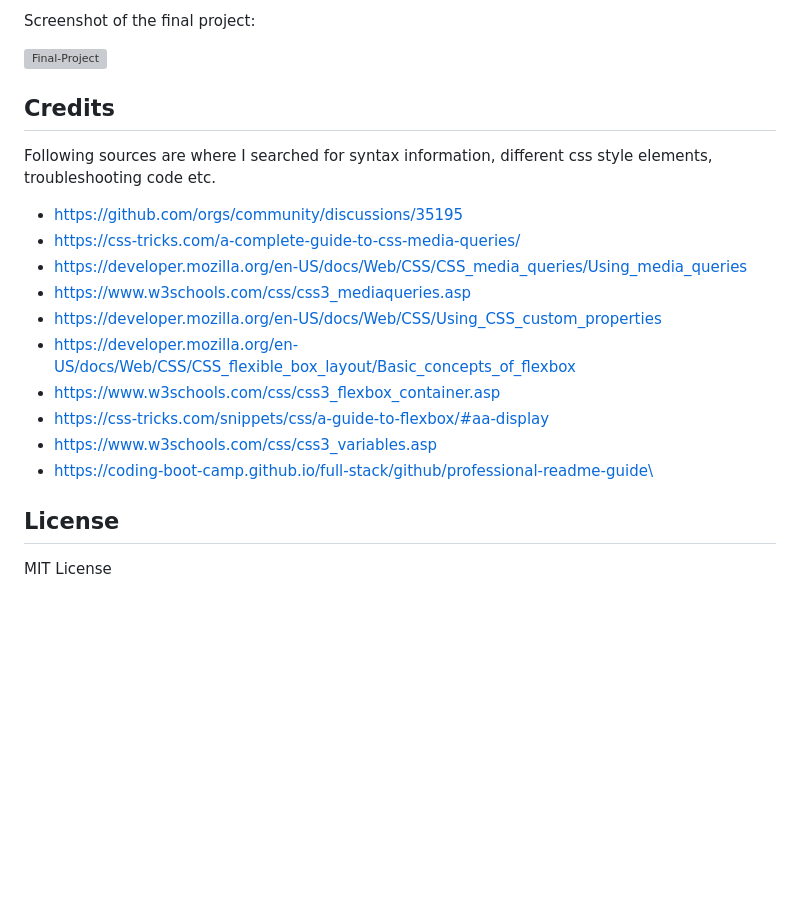
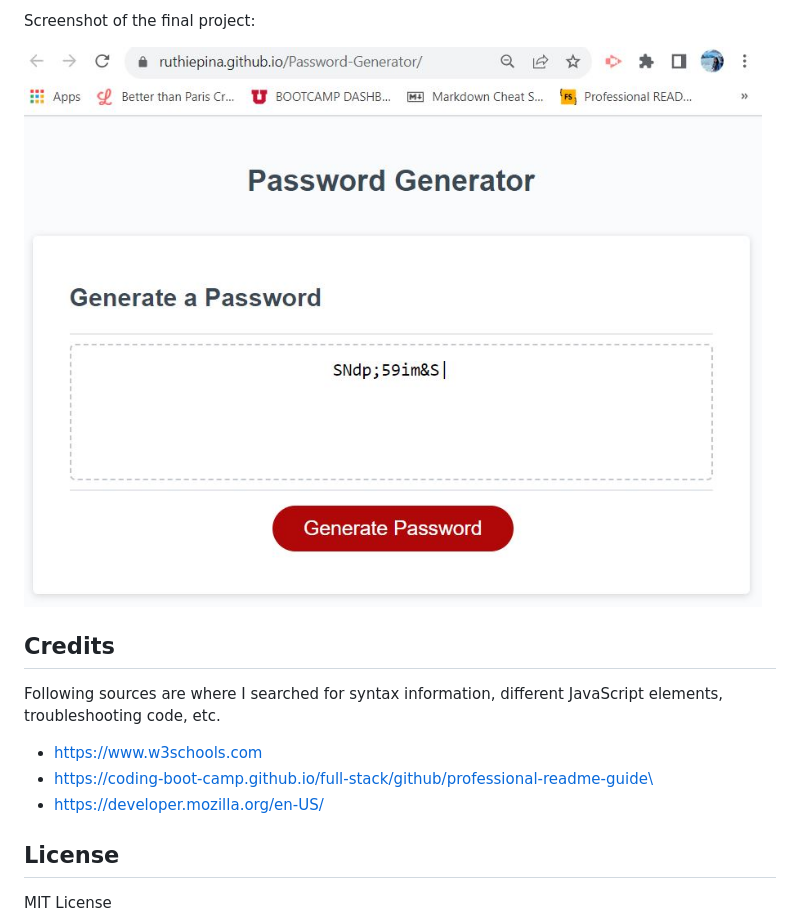
Before and after one commit to ruthiepina/Password-Generator, a Markdown page: README.md, the part around the change printed below. Drawn GitHub-style; pictures changed too: assets/appScreenshot.jpg (added); blank space fills up the shorter version; grey boxes are pictures that could not be loaded.

```diff
--- a/README.md
+++ b/README.md
@@ -63,22 +67,15 @@ The following link is the GitHub live URL of this project:
 
 Screenshot of the final project:
 
-![Final-Project](./assets/images/portfolio-screenshot.jpg)
+![Final-Project](./assets/appScreenshot.jpg)
 
 ## Credits
 
-Following sources are where I searched for syntax information, different css style elements, troubleshooting code etc.
+Following sources are where I searched for syntax information, different JavaScript elements, troubleshooting code, etc.
 
--  https://github.com/orgs/community/discussions/35195
--  https://css-tricks.com/a-complete-guide-to-css-media-queries/
--  https://developer.mozilla.org/en-US/docs/Web/CSS/CSS_media_queries/Using_media_queries
--  https://www.w3schools.com/css/css3_mediaqueries.asp
--  https://developer.mozilla.org/en-US/docs/Web/CSS/Using_CSS_custom_properties
--  https://developer.mozilla.org/en-US/docs/Web/CSS/CSS_flexible_box_layout/Basic_concepts_of_flexbox
--  https://www.w3schools.com/css/css3_flexbox_container.asp
--  https://css-tricks.com/snippets/css/a-guide-to-flexbox/#aa-display
--  https://www.w3schools.com/css/css3_variables.asp
+-  https://www.w3schools.com
 -  https://coding-boot-camp.github.io/full-stack/github/professional-readme-guide\
+-  https://developer.mozilla.org/en-US/
 
 ## License
 
```
Also changed, not shown: other parts of README.md (+35 -31 lines), 1 other file.
